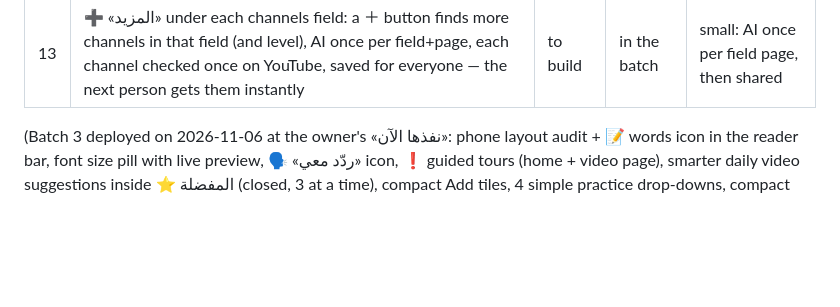
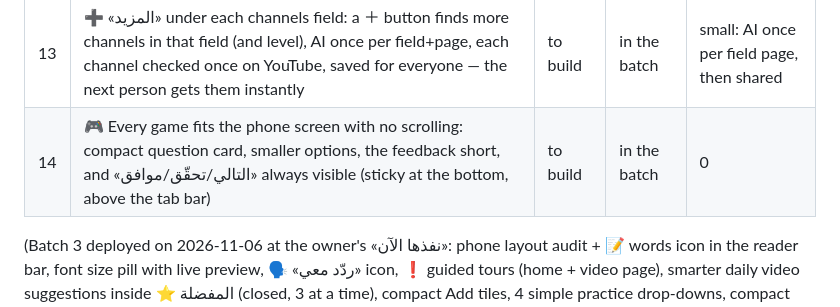
Before and after one commit to thregraphic-del/car-sales-dashboard, a Markdown page: vocab-app/PENDING.md, the part around the change. GitHub-like rendering; blank space fills up the shorter version.

Commit message:
Pending: games fit the screen
Co-Authored-By: Claude Opus 5.5 <noreply@anthropic.com>
Claude-Session: https://claude.ai/code/session_01DBbsjUY2jGfsPP836yw7hy

```diff
--- a/vocab-app/PENDING.md
+++ b/vocab-app/PENDING.md
@@ -15,6 +15,7 @@
 | 11 | ❗ Floating «!» help button on EVERY page and every game/screen (draggable, remembers its spot); tap = a tour of that screen explaining each button/option/part; a small ✕ shrinks it to a tiny dot at the top (tap the dot to bring it back) so it never blocks the view; tours written for: اليوم، أضف، المقطع (must show: resize the video (drag the line under it / the corner ↘ when floating), and its place فوق / تحت / عائم from ⚙)، كلماتي، تفاصيل الكلمة، تدرّب (الفلاتر)، كل لعبة، البطاقات، الاستماع، القصة، أصدقائي، الإعدادات | to build | in the batch | 0 (browser only) |
 | 12 | 📝 Extracted words, clear and stable: (a) the 📝 count = every NEW word of the video (not in my words before I opened it) and it never drops to 0 after saving — saved ones stay listed with ✓; (b) extract most of the video's words (≥80% of its content words, from the built-in dictionary, no extra AI), all marked green in the text; (c) «حفظ الكل» pressed while words are still loading also saves the ones that arrive later, automatically | to build | in the batch | 0 extra AI (dictionary) |
 | 13 | ➕ «المزيد» under each channels field: a ＋ button finds more channels in that field (and level), AI once per field+page, each channel checked once on YouTube, saved for everyone — the next person gets them instantly | to build | in the batch | small: AI once per field page, then shared |
+| 14 | 🎮 Every game fits the phone screen with no scrolling: compact question card, smaller options, the feedback short, and «التالي/تحقّق/موافق» always visible (sticky at the bottom, above the tab bar) | to build | in the batch | 0 |
 
 (Batch 3 deployed on 2026-11-06 at the owner's «نفذها الآن»: phone layout audit + 📝 words icon in the
 reader bar, font size pill with live preview, 🗣 «ردّد معي» icon, ❗ guided tours (home + video page),
```
